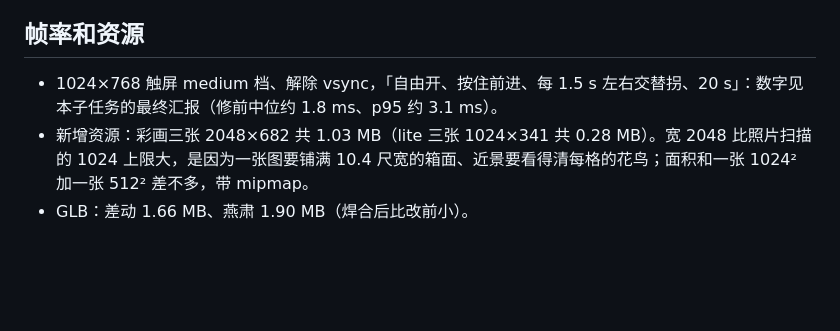
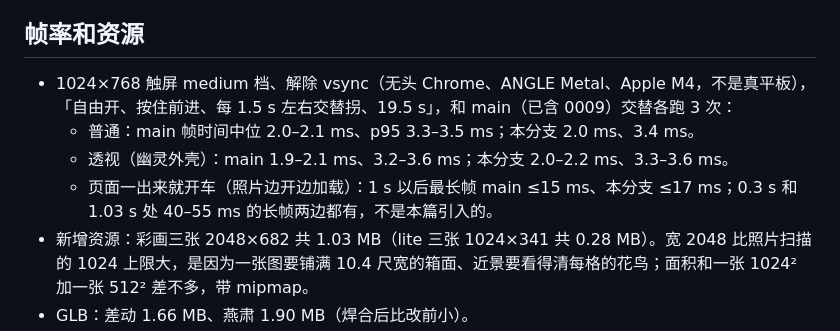
Before and after one commit to hoveychen/zhinanche, a Markdown page: design/decisions/0008-chariot-readability.md, the part around the change. Rendered like a GitHub page; blank space fills up the shorter version.

Commit message:
Decision 0008: the frame times measured against main (with 0009), steady, x-ray and loading while driving

```diff
--- a/design/decisions/0008-chariot-readability.md
+++ b/design/decisions/0008-chariot-readability.md
@@ -96,7 +96,10 @@
 
 ## 帧率和资源
 
-- 1024×768 触屏 medium 档、解除 vsync，「自由开、按住前进、每 1.5 s 左右交替拐、20 s」：数字见本子任务的最终汇报（修前中位约 1.8 ms、p95 约 3.1 ms）。
+- 1024×768 触屏 medium 档、解除 vsync（无头 Chrome、ANGLE Metal、Apple M4，不是真平板），「自由开、按住前进、每 1.5 s 左右交替拐、19.5 s」，和 main（已含 0009）交替各跑 3 次：
+  - 普通：main 帧时间中位 2.0–2.1 ms、p95 3.3–3.5 ms；本分支 2.0 ms、3.4 ms。
+  - 透视（幽灵外壳）：main 1.9–2.1 ms、3.2–3.6 ms；本分支 2.0–2.2 ms、3.3–3.6 ms。
+  - 页面一出来就开车（照片边开边加载）：1 s 以后最长帧 main ≤15 ms、本分支 ≤17 ms；0.3 s 和 1.03 s 处 40–55 ms 的长帧两边都有，不是本篇引入的。
 - 新增资源：彩画三张 2048×682 共 1.03 MB（lite 三张 1024×341 共 0.28 MB）。宽 2048 比照片扫描的 1024 上限大，是因为一张图要铺满 10.4 尺宽的箱面、近景要看得清每格的花鸟；面积和一张 1024² 加一张 512² 差不多，带 mipmap。
 - GLB：差动 1.66 MB、燕肃 1.90 MB（焊合后比改前小）。
 
```
